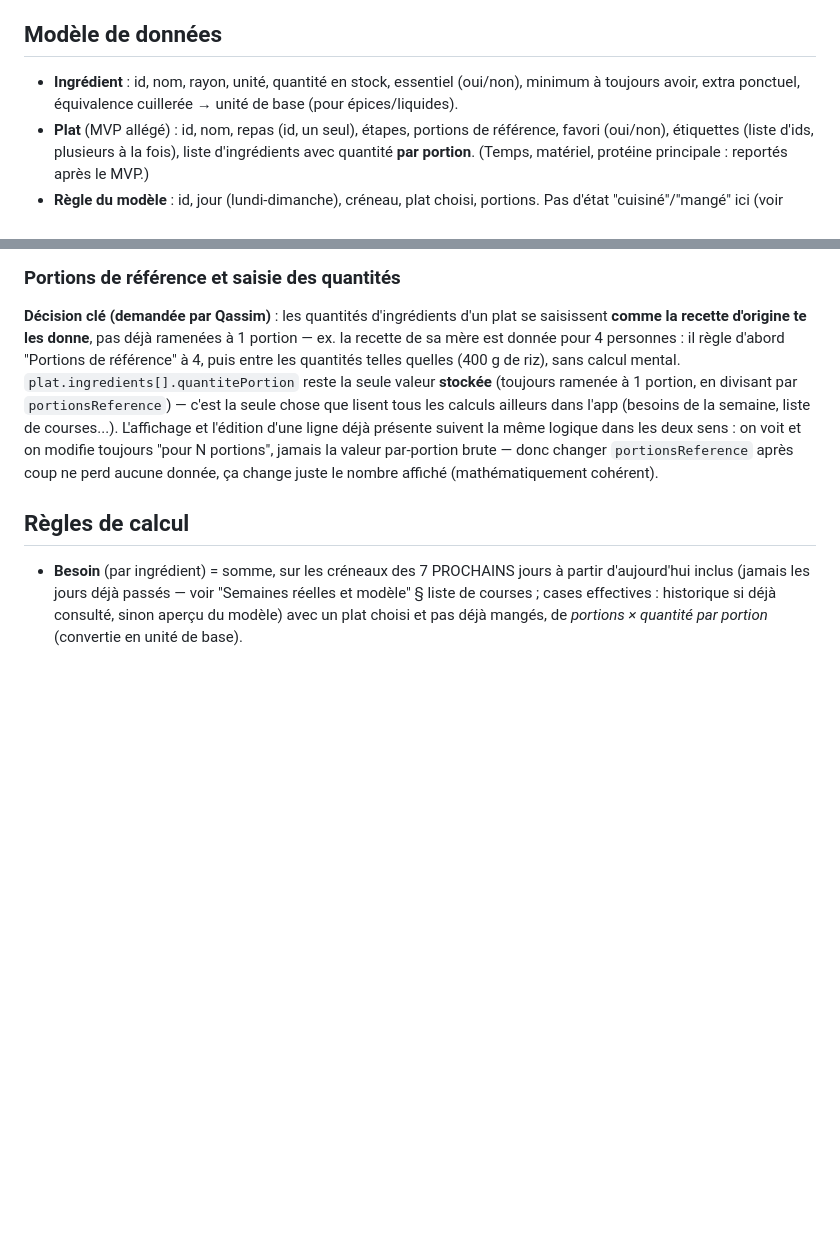
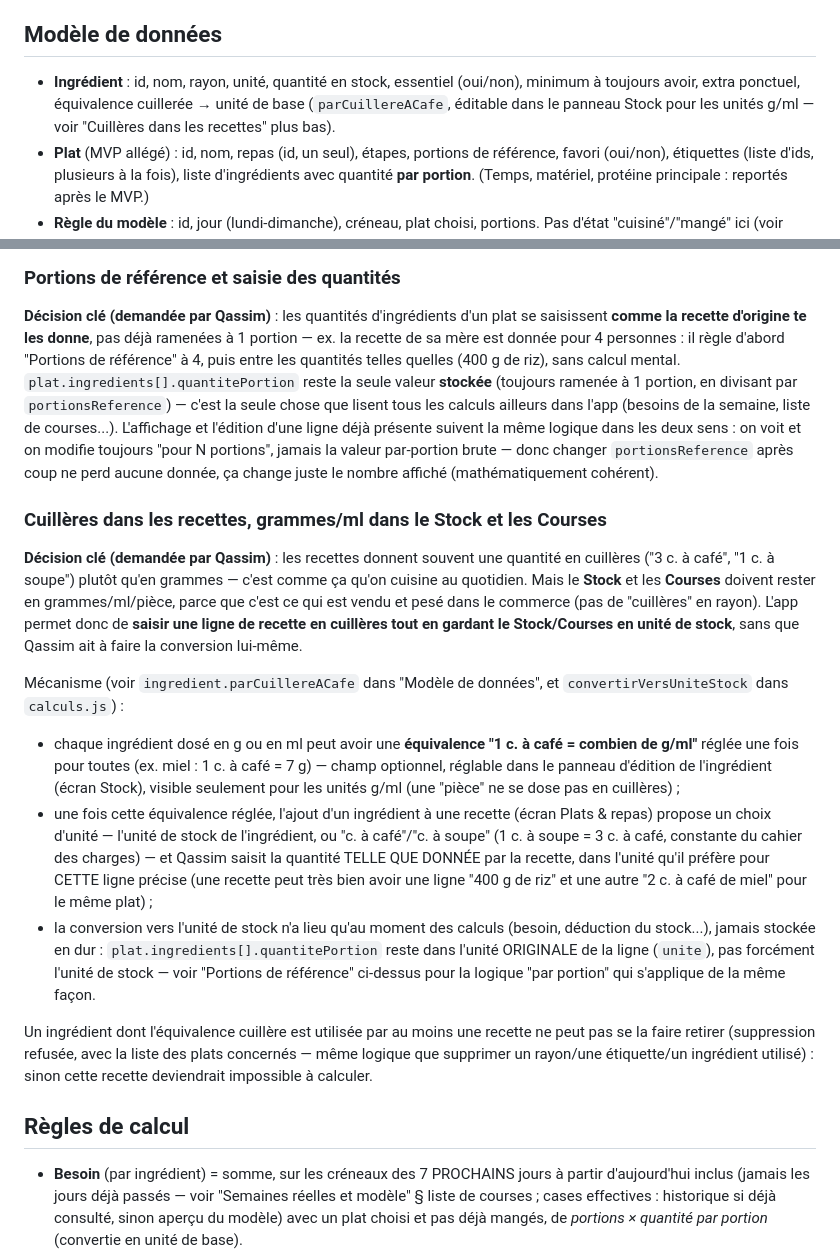
Before and after one commit to Kyubi212/ma-semaine, a Markdown page: CLAUDE.md, 2 parts joined by grey strips. Drawn GitHub-style; blank space fills up the shorter version.

Commit message:
docs: documenter la saisie des recettes en cuilleres
Met a jour CLAUDE.md pour decrire l'equivalence "1 c. a cafe = X g/ml"
par ingredient et le choix d'unite lors de l'ajout d'un ingredient a
une recette.

Co-Authored-By: Claude Sonnet 5 <noreply@anthropic.com>
Claude-Session: https://claude.ai/code/session_01NMTb6ZGzMBdPBrZhe5z5Zw

```diff
--- a/CLAUDE.md
+++ b/CLAUDE.md
@@ -204,7 +204,9 @@ c'était une contrainte propre à l'ancien système Notion, qui ne s'applique pl
 ## Modèle de données
 
 - **Ingrédient** : id, nom, rayon, unité, quantité en stock, essentiel (oui/non), minimum à
-  toujours avoir, extra ponctuel, équivalence cuillerée → unité de base (pour épices/liquides).
+  toujours avoir, extra ponctuel, équivalence cuillerée → unité de base (`parCuillereACafe`,
+  éditable dans le panneau Stock pour les unités g/ml — voir "Cuillères dans les recettes" plus
+  bas).
 - **Plat** (MVP allégé) : id, nom, repas (id, un seul), étapes, portions de référence, favori
   (oui/non), étiquettes (liste d'ids, plusieurs à la fois), liste d'ingrédients avec quantité
   **par portion**. (Temps, matériel, protéine principale : reportés après le MVP.)
@@ -234,6 +236,36 @@ reste la seule valeur **stockée** (toujours ramenée à 1 portion, en divisant
 suivent la même logique dans les deux sens : on voit et on modifie toujours "pour N portions",
 jamais la valeur par-portion brute — donc changer `portionsReference` après coup ne perd aucune
 donnée, ça change juste le nombre affiché (mathématiquement cohérent).
+
+### Cuillères dans les recettes, grammes/ml dans le Stock et les Courses
+
+**Décision clé (demandée par Qassim)** : les recettes donnent souvent une quantité en cuillères
+("3 c. à café", "1 c. à soupe") plutôt qu'en grammes — c'est comme ça qu'on cuisine au quotidien.
+Mais le **Stock** et les **Courses** doivent rester en grammes/ml/pièce, parce que c'est ce qui est
+vendu et pesé dans le commerce (pas de "cuillères" en rayon). L'app permet donc de **saisir une
+ligne de recette en cuillères tout en gardant le Stock/Courses en unité de stock**, sans que Qassim
+ait à faire la conversion lui-même.
+
+Mécanisme (voir `ingredient.parCuillereACafe` dans "Modèle de données", et
+`convertirVersUniteStock` dans `calculs.js`) :
+- chaque ingrédient dosé en g ou en ml peut avoir une **équivalence "1 c. à café = combien de
+  g/ml"** réglée une fois pour toutes (ex. miel : 1 c. à café = 7 g) — champ optionnel, réglable
+  dans le panneau d'édition de l'ingrédient (écran Stock), visible seulement pour les unités g/ml
+  (une "pièce" ne se dose pas en cuillères) ;
+- une fois cette équivalence réglée, l'ajout d'un ingrédient à une recette (écran Plats & repas)
+  propose un choix d'unité — l'unité de stock de l'ingrédient, ou "c. à café"/"c. à soupe" (1 c. à
+  soupe = 3 c. à café, constante du cahier des charges) — et Qassim saisit la quantité TELLE QUE
+  DONNÉE par la recette, dans l'unité qu'il préfère pour CETTE ligne précise (une recette peut très
+  bien avoir une ligne "400 g de riz" et une autre "2 c. à café de miel" pour le même plat) ;
+- la conversion vers l'unité de stock n'a lieu qu'au moment des calculs (besoin, déduction du
+  stock...), jamais stockée en dur : `plat.ingredients[].quantitePortion` reste dans l'unité
+  ORIGINALE de la ligne (`unite`), pas forcément l'unité de stock — voir "Portions de référence"
+  ci-dessus pour la logique "par portion" qui s'applique de la même façon.
+
+Un ingrédient dont l'équivalence cuillère est utilisée par au moins une recette ne peut pas se la
+faire retirer (suppression refusée, avec la liste des plats concernés — même logique que
+supprimer un rayon/une étiquette/un ingrédient utilisé) : sinon cette recette deviendrait
+impossible à calculer.
 
 ## Règles de calcul
 
```
